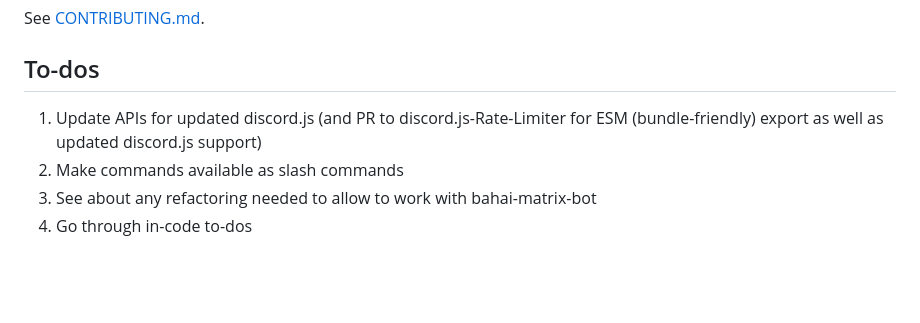
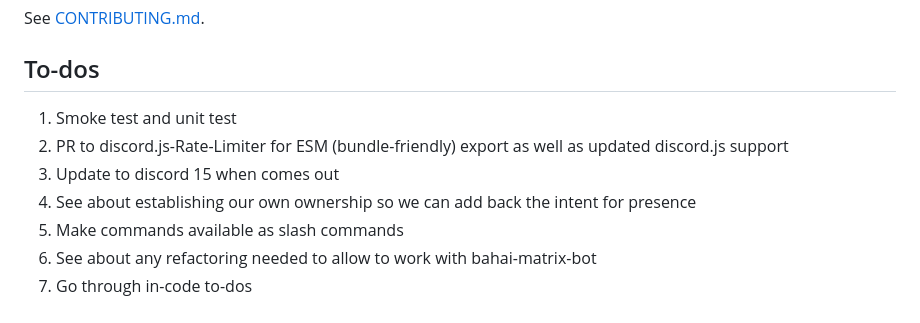
Before and after one commit to bahaidev/bahaibot, a Markdown page: README.md, the part around the change. Rendered like a GitHub page; blank space fills up the shorter version.

Commit message:
docs: README

```diff
--- a/README.md
+++ b/README.md
@@ -207,8 +207,12 @@ See [CONTRIBUTING.md](./CONTRIBUTING.md).
 
 ## To-dos
 
-1. Update APIs for updated discord.js (and PR to discord.js-Rate-Limiter for
-    ESM (bundle-friendly) export as well as updated discord.js support)
+1. Smoke test and unit test
+1. PR to discord.js-Rate-Limiter for
+    ESM (bundle-friendly) export as well as updated discord.js support
+1. Update to discord 15 when comes out
+1. See about establishing our own ownership so we can add back the intent
+    for presence
 1. Make commands available as slash commands
 1. See about any refactoring needed to allow to work with bahai-matrix-bot
 1. Go through in-code to-dos
```
